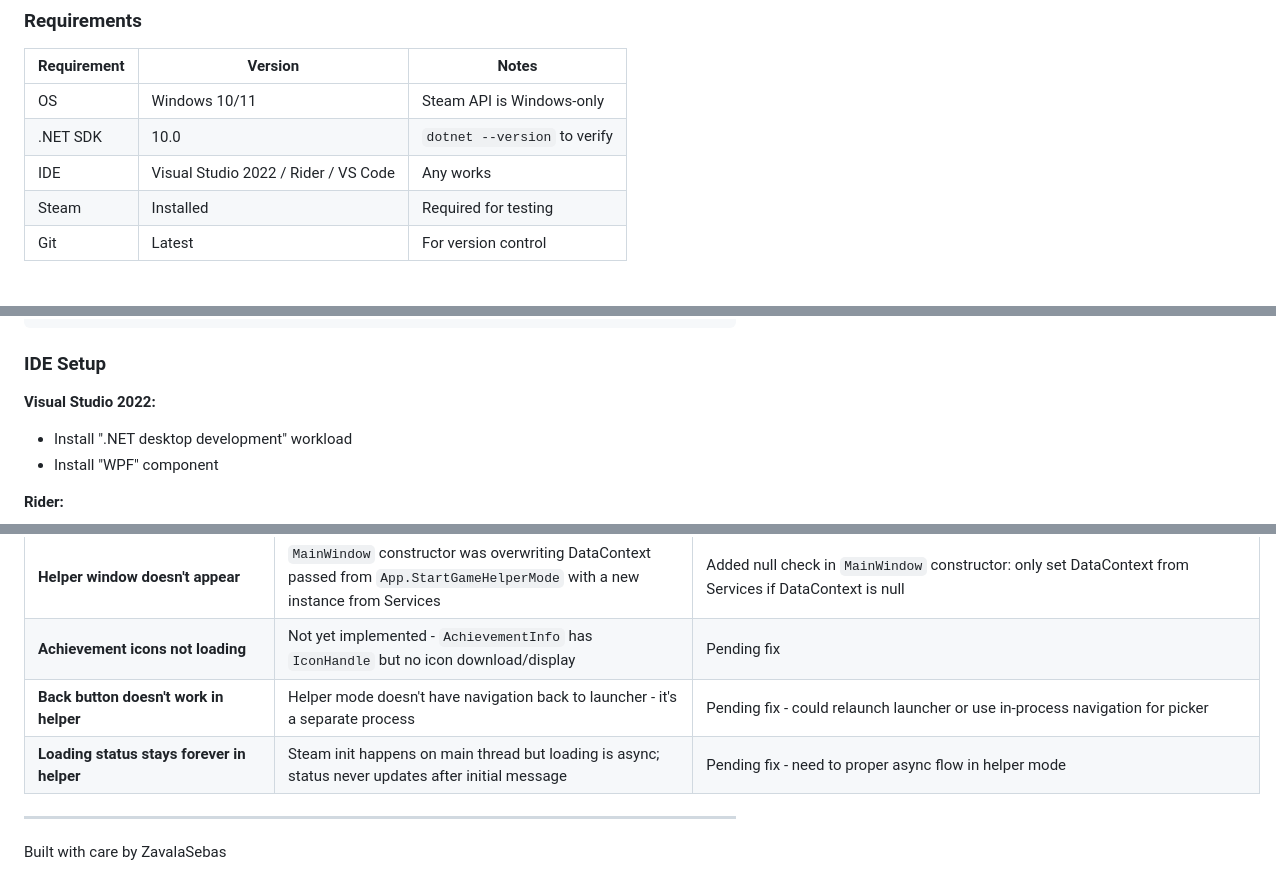
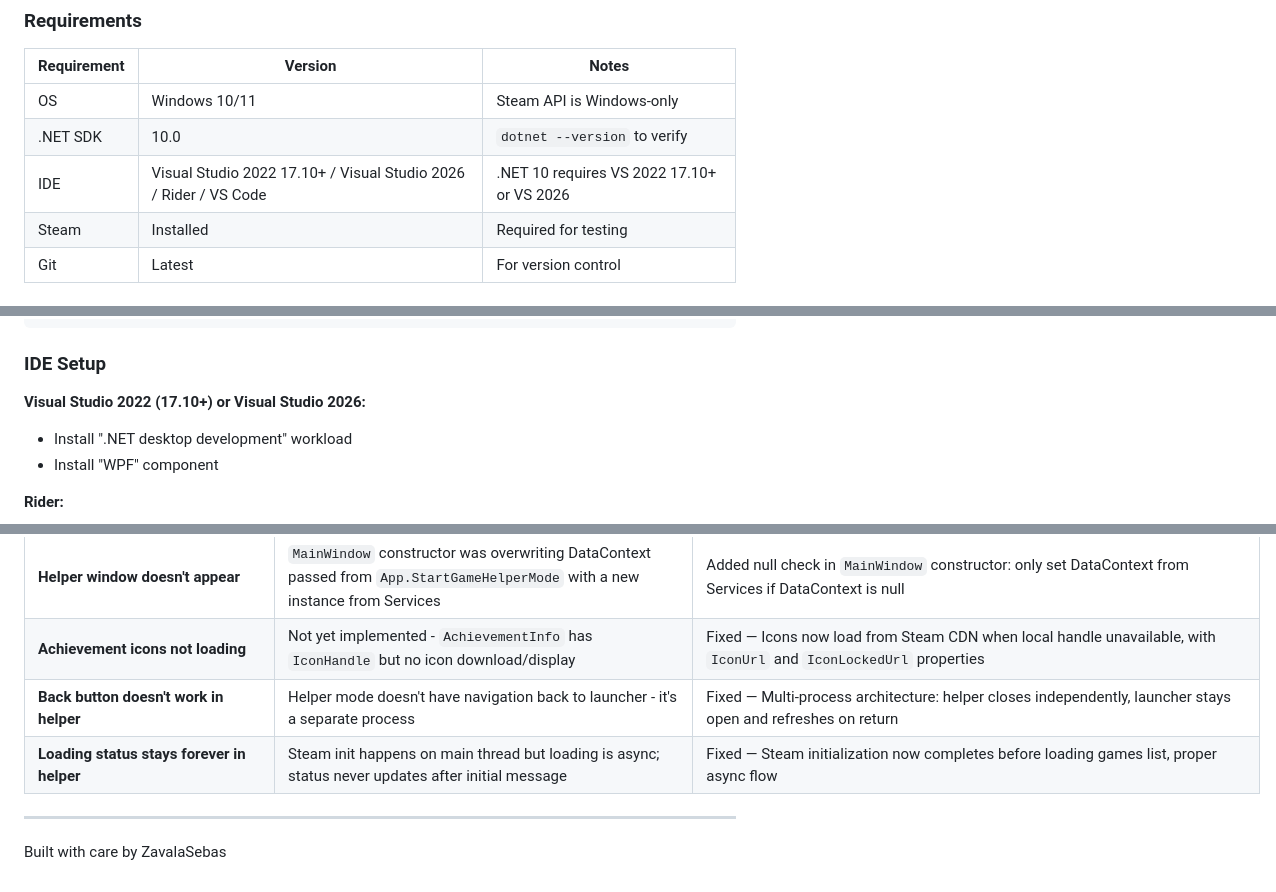
Before and after one commit to ZavalaSebas/SteamManager, a Markdown page: DEVELOPMENT.md, 3 parts joined by grey strips. GitHub-like rendering.

Commit message:
docs: update documentation consistency for v1.0.0
- Update VS requirement to 2022 17.10+ / 2026 (NET10 requires it)
- Update version example from 0.1.0 to 1.0.0
- Mark Known Issues as Fixed instead of Pending fix
- Add note about test architecture requirements (x86)
- All v1.0.0 features now properly documented

```diff
--- a/DEVELOPMENT.md
+++ b/DEVELOPMENT.md
@@ -668,7 +670,7 @@ public class SmartUnlockService
 |-------------|---------|-------|
 | OS | Windows 10/11 | Steam API is Windows-only |
 | .NET SDK | 10.0 | `dotnet --version` to verify |
-| IDE | Visual Studio 2022 / Rider / VS Code | Any works |
+| IDE | Visual Studio 2022 17.10+ / Visual Studio 2026 / Rider / VS Code | .NET 10 requires VS 2022 17.10+ or VS 2026 |
 | Steam | Installed | Required for testing |
 | Git | Latest | For version control |
 
@@ -694,7 +696,7 @@ dotnet run --project SteamManager/SteamManager.csproj
 
 ### IDE Setup
 
-**Visual Studio 2022:**
+**Visual Studio 2022 (17.10+) or Visual Studio 2026:**
 - Install ".NET desktop development" workload
 - Install "WPF" component
 
@@ -986,9 +988,9 @@ If critical bug found after release:
 | **Same 5 achievements (Spacewar) for all games** | `steamclient.dll` is a **process-level singleton**. When Steam client is running with AppId=X, initializing with AppId=Y in the same process either fails or returns Spacewar achievements. `ChangeAppId()` re-created interfaces but they all pointed to the same global Steam state. | Multi-process architecture: launcher (`SteamManager.exe`) shows game list without Steam init. Helper (`SteamManager.exe --game <appId>`) initializes Steam with the specific game AppId in its own process. Each process has an isolated `steamclient.dll` state. |
 | **Launcher freezes showing 40902 games** | When Steam was not initialized in the launcher, `GetOwnedGamesAsync()` returned all games from `games.xml` without filtering by ownership. | Launcher now initializes Steam with Spacewar AppId (480) first, then filters by ownership via `IsSubscribedApp()`. Shows 189 owned games instead of all 40902. |
 | **Helper window doesn't appear** | `MainWindow` constructor was overwriting DataContext passed from `App.StartGameHelperMode` with a new instance from Services | Added null check in `MainWindow` constructor: only set DataContext from Services if DataContext is null |
-| **Achievement icons not loading** | Not yet implemented - `AchievementInfo` has `IconHandle` but no icon download/display | Pending fix |
-| **Back button doesn't work in helper** | Helper mode doesn't have navigation back to launcher - it's a separate process | Pending fix - could relaunch launcher or use in-process navigation for picker |
-| **Loading status stays forever in helper** | Steam init happens on main thread but loading is async; status never updates after initial message | Pending fix - need to proper async flow in helper mode |
+| **Achievement icons not loading** | Not yet implemented - `AchievementInfo` has `IconHandle` but no icon download/display | Fixed — Icons now load from Steam CDN when local handle unavailable, with `IconUrl` and `IconLockedUrl` properties |
+| **Back button doesn't work in helper** | Helper mode doesn't have navigation back to launcher - it's a separate process | Fixed — Multi-process architecture: helper closes independently, launcher stays open and refreshes on return |
+| **Loading status stays forever in helper** | Steam init happens on main thread but loading is async; status never updates after initial message | Fixed — Steam initialization now completes before loading games list, proper async flow |
 
 ---
 
```
Also changed, not shown: other parts of DEVELOPMENT.md (+4 -2 lines).
